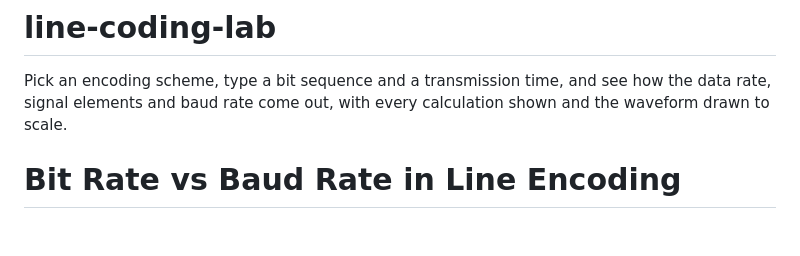
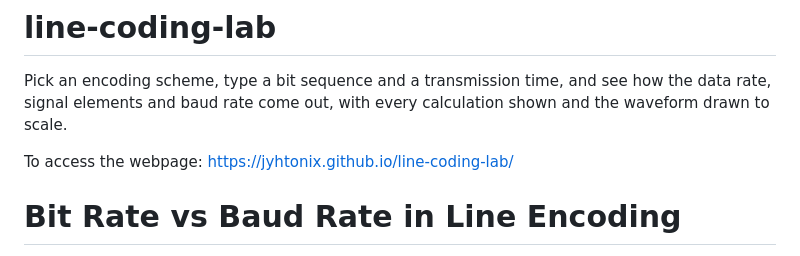
Before and after one commit to jyhtonix/line-coding-lab, a Markdown page: README.md, the part around the change. Drawn GitHub-style; blank space fills up the shorter version.

Commit message:
Update README with webpage access link
Added a link to the webpage for accessing the line coding lab.

```diff
--- a/README.md
+++ b/README.md
@@ -1,5 +1,9 @@
 # line-coding-lab
 Pick an encoding scheme, type a bit sequence and a transmission time, and see how the data rate, signal elements and baud rate come out, with every calculation shown and the waveform drawn to scale.
+
+
+To access the webpage: https://jyhtonix.github.io/line-coding-lab/
+
 
 # Bit Rate vs Baud Rate in Line Encoding
 
```
